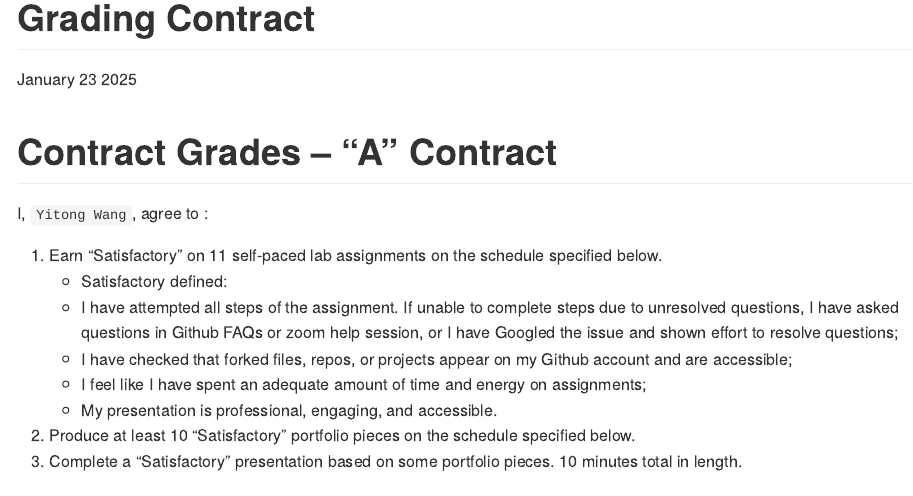
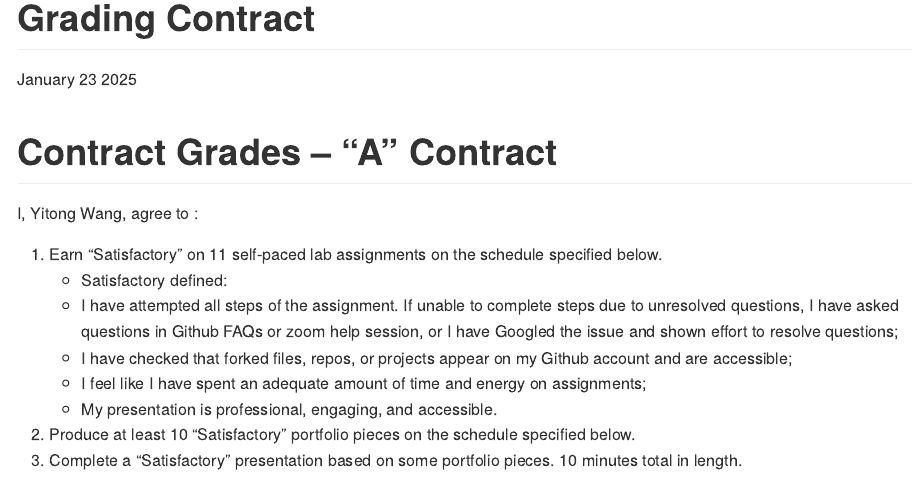
Before and after one commit to FionaW66/Contract, an R Markdown document (contract.Rmd): the page in a window 1100 px wide, from its top. The pictures show the output file contract.md that the author committed with the source, drawn offline in the style of GitHub.

Commit message:
Done Contract 👌

```diff
--- a/contract.Rmd
+++ b/contract.Rmd
@@ -6,7 +6,7 @@ params:
   weekonemonday: "2023-01-20"
   thesisdeadline: "2023-01-10"
   springbreak: "2023-03-10"
-  name: Tukey Cat
+  name: Yitong Wang
   labs: 11
   portfolios: 10
   grade:
@@ -144,7 +144,7 @@ topic = c(
 
 # Contract Grades – “`r params$grade`” Contract
 
-I, `Yitong Wang`, agree to :
+I, `r params$name`, agree to :
 
 1) Earn “Satisfactory” on `r params$labs` self-paced lab assignments on the schedule specified below.
 	-  Satisfactory defined:
```
Also changed, not shown: contract.md.
